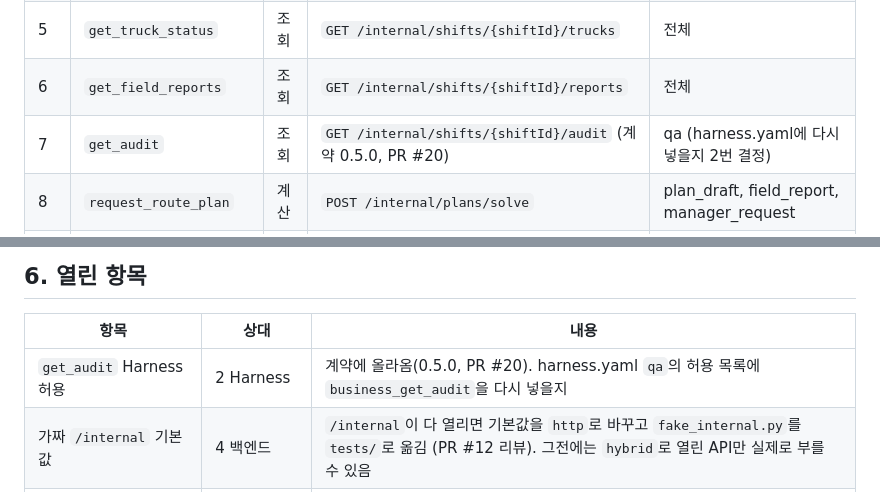
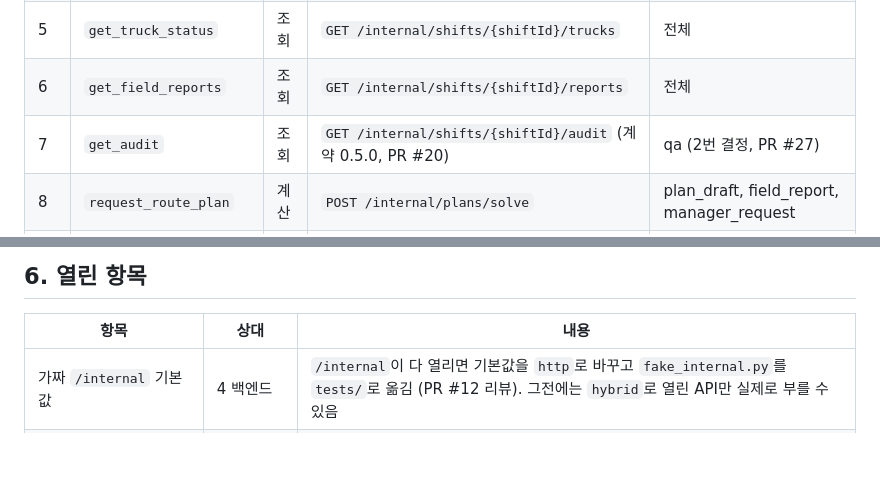
Before and after one commit to HuitaePark/seoul_bike, a Markdown page: docs/MCP.md, 2 parts joined by grey strips. GitHub-like rendering; blank space fills up the shorter version.

Commit message:
docs(mcp): get_audit을 qa에 넣기로 한 2번 결정(PR #27) 반영
Co-Authored-By: Claude Opus 5.5 <noreply@anthropic.com>

```diff
--- a/docs/MCP.md
+++ b/docs/MCP.md
@@ -98,7 +98,7 @@ grade가 `NONE`이면 바꿀 것이 없으므로 `propose_route_change`를 부
 | 4 | `get_current_plan` | 조회 | `GET /internal/shifts/{shiftId}/plan` | 전체 |
 | 5 | `get_truck_status` | 조회 | `GET /internal/shifts/{shiftId}/trucks` | 전체 |
 | 6 | `get_field_reports` | 조회 | `GET /internal/shifts/{shiftId}/reports` | 전체 |
-| 7 | `get_audit` | 조회 | `GET /internal/shifts/{shiftId}/audit` (계약 0.5.0, PR #20) | qa (harness.yaml에 다시 넣을지 2번 결정) |
+| 7 | `get_audit` | 조회 | `GET /internal/shifts/{shiftId}/audit` (계약 0.5.0, PR #20) | qa (2번 결정, PR #27) |
 | 8 | `request_route_plan` | 계산 | `POST /internal/plans/solve` | plan_draft, field_report, manager_request |
 | 9 | `add_constraint` | 변경 | `POST /internal/constraints` | manager_request |
 | 10 | `submit_plan` | 변경 | `POST /internal/plans/{planId}/activate` | plan_draft |
@@ -248,7 +248,6 @@ DB 없이 돌릴 때(`RAG_STORE=memory`)는 파일을 읽어 키워드 점수만
 
 | 항목 | 상대 | 내용 |
 | --- | --- | --- |
-| `get_audit` Harness 허용 | 2 Harness | 계약에 올라옴(0.5.0, PR #20). harness.yaml `qa`의 허용 목록에 `business_get_audit`을 다시 넣을지 |
 | 가짜 `/internal` 기본값 | 4 백엔드 | `/internal`이 다 열리면 기본값을 `http`로 바꾸고 `fake_internal.py`를 `tests/`로 옮김 (PR #12 리뷰). 그전에는 `hybrid`로 열린 API만 실제로 부를 수 있음 |
 | `Source`의 `citation`·`basis` | 4 백엔드, 화면 담당 | 근거 패널에 출처·등급을 보이려면 openapi `Source`에 필요 (PR #5 제안, 닫힘) |
 | 대여소 ID 형식 | 전원 | 6번 합의 1번 제안 `"108"`. MCP는 `ST-1023`과 `108` 둘 다 받는다. Harness `id_pattern`, 승인 카드 화면도 함께 바꿔야 함 |
```
